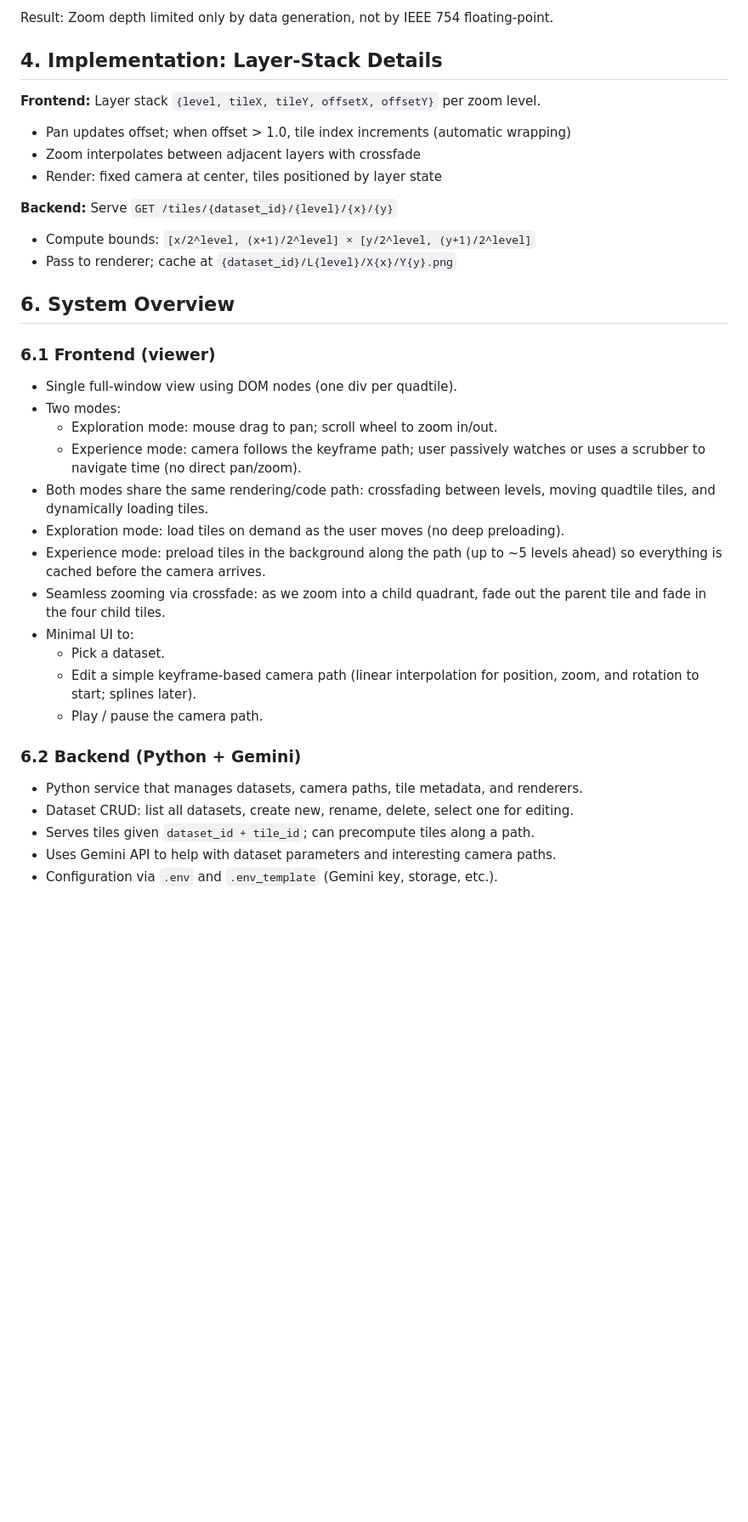
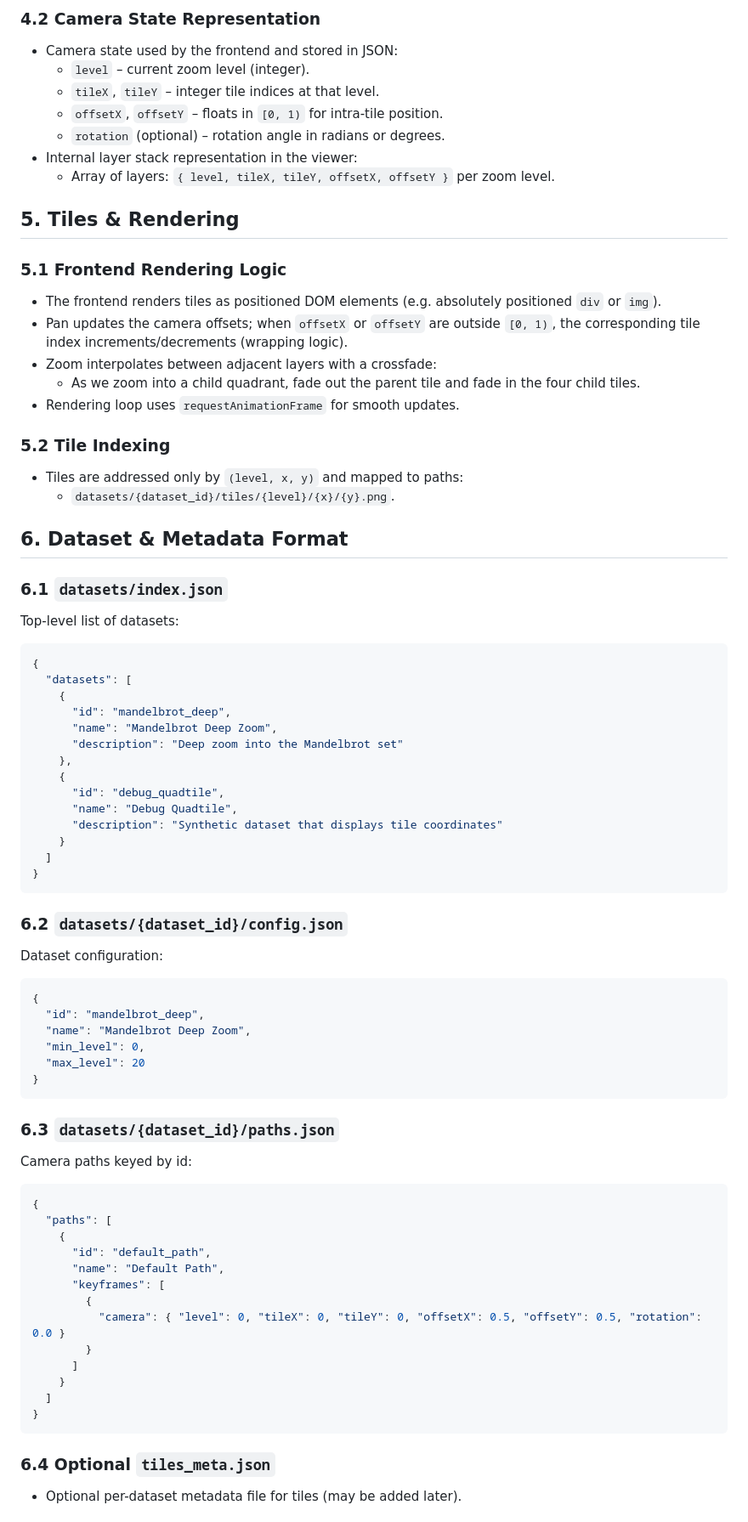
Before and after one commit to dage/ultra-resolution-quads, a Markdown page: PRD.md, the part around one of its changes. Shown at 85% size. Drawn GitHub-style; blank space fills up the shorter version.

````diff
--- a/PRD.md
+++ b/PRD.md
@@ -27,39 +62,76 @@ To support unlimited zoom depth without floating-point precision loss:
 
-Result: Zoom depth limited only by data generation, not by IEEE 754 floating-point.
+### 4.2 Camera State Representation
+- Camera state used by the frontend and stored in JSON:
+  - `level` – current zoom level (integer).
+  - `tileX`, `tileY` – integer tile indices at that level.
+  - `offsetX`, `offsetY` – floats in `[0, 1)` for intra-tile position.
+  - `rotation` (optional) – rotation angle in radians or degrees.
+- Internal layer stack representation in the viewer:
+  - Array of layers: `{ level, tileX, tileY, offsetX, offsetY }` per zoom level.
 
+## 5. Tiles & Rendering
 
-## 4. Implementation: Layer-Stack Details
+### 5.1 Frontend Rendering Logic
+- The frontend renders tiles as positioned DOM elements (e.g. absolutely positioned `div` or `img`).
+- Pan updates the camera offsets; when `offsetX` or `offsetY` are outside `[0, 1)`, the corresponding tile index increments/decrements (wrapping logic).
+- Zoom interpolates between adjacent layers with a crossfade:
+  - As we zoom into a child quadrant, fade out the parent tile and fade in the four child tiles.
+- Rendering loop uses `requestAnimationFrame` for smooth updates.
 
-**Frontend:** Layer stack `{level, tileX, tileY, offsetX, offsetY}` per zoom level.
-- Pan updates offset; when offset > 1.0, tile index increments (automatic wrapping)
-- Zoom interpolates between adjacent layers with crossfade
-- Render: fixed camera at center, tiles positioned by layer state
+### 5.2 Tile Indexing
+- Tiles are addressed only by `(level, x, y)` and mapped to paths:
+  - `datasets/{dataset_id}/tiles/{level}/{x}/{y}.png`.
 
-**Backend:** Serve `GET /tiles/{dataset_id}/{level}/{x}/{y}`
-- Compute bounds: `[x/2^level, (x+1)/2^level] × [y/2^level, (y+1)/2^level]`
-- Pass to renderer; cache at `{dataset_id}/L{level}/X{x}/Y{y}.png`
+## 6. Dataset & Metadata Format
 
+### 6.1 `datasets/index.json`
+Top-level list of datasets:
+```json
+{
+  "datasets": [
+    {
+      "id": "mandelbrot_deep",
+      "name": "Mandelbrot Deep Zoom",
+      "description": "Deep zoom into the Mandelbrot set"
+    },
+    {
+      "id": "debug_quadtile",
+      "name": "Debug Quadtile",
+      "description": "Synthetic dataset that displays tile coordinates"
+    }
+  ]
+}
+```
 
-## 6. System Overview
+### 6.2 `datasets/{dataset_id}/config.json`
+Dataset configuration:
+```json
+{
+  "id": "mandelbrot_deep",
+  "name": "Mandelbrot Deep Zoom",
+  "min_level": 0,
+  "max_level": 20
+}
+```
 
-### 6.1 Frontend (viewer)
-- Single full-window view using DOM nodes (one div per quadtile).
-- Two modes:
-  - Exploration mode: mouse drag to pan; scroll wheel to zoom in/out.
-  - Experience mode: camera follows the keyframe path; user passively watches or uses a scrubber to navigate time (no direct pan/zoom).
-- Both modes share the same rendering/code path: crossfading between levels, moving quadtile tiles, and dynamically loading tiles.
-- Exploration mode: load tiles on demand as the user moves (no deep preloading).
-- Experience mode: preload tiles in the background along the path (up to ~5 levels ahead) so everything is cached before the camera arrives.
-- Seamless zooming via crossfade: as we zoom into a child quadrant, fade out the parent tile and fade in the four child tiles.
-- Minimal UI to:
-  - Pick a dataset.
-  - Edit a simple keyframe-based camera path (linear interpolation for position, zoom, and rotation to start; splines later).
-  - Play / pause the camera path.
+### 6.3 `datasets/{dataset_id}/paths.json`
+Camera paths keyed by id:
+```json
+{
+  "paths": [
+    {
+      "id": "default_path",
+      "name": "Default Path",
+      "keyframes": [
+        {
+          "camera": { "level": 0, "tileX": 0, "tileY": 0, "offsetX": 0.5, "offsetY": 0.5, "rotation": 0.0 }
+        }
+      ]
+    }
+  ]
+}
+```
 
-### 6.2 Backend (Python + Gemini)
-- Python service that manages datasets, camera paths, tile metadata, and renderers.
-- Dataset CRUD: list all datasets, create new, rename, delete, select one for editing.
-- Serves tiles given `dataset_id + tile_id`; can precompute tiles along a path.
-- Uses Gemini API to help with dataset parameters and interesting camera paths.
-- Configuration via `.env` and `.env_template` (Gemini key, storage, etc.).
+### 6.4 Optional `tiles_meta.json`
+- Optional per-dataset metadata file for tiles (may be added later).
 
````
Also changed, not shown: other parts of PRD.md (+113 -48 lines).
